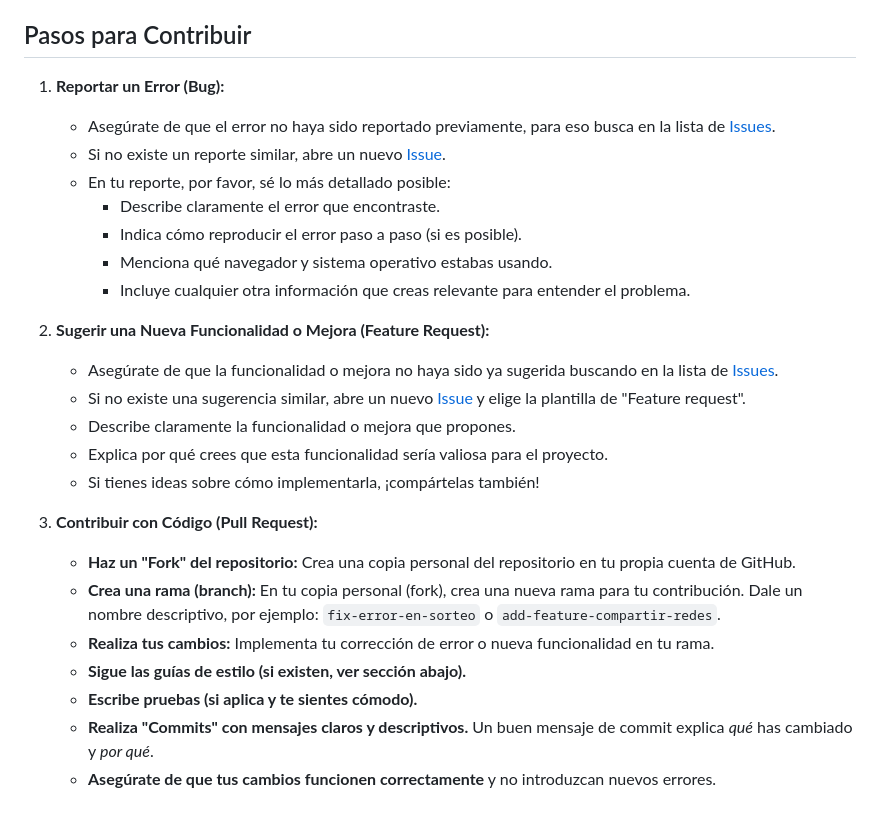
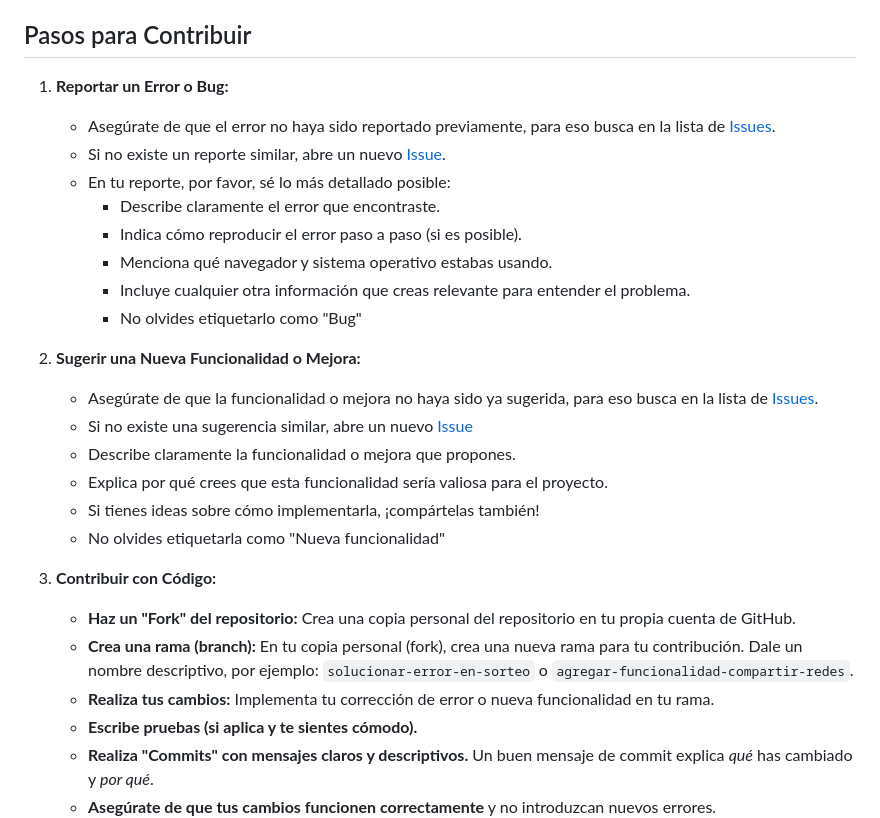
Before and after one commit to Senekales/amigoSecreto, a Markdown page: Contribuir.md, the part around the change. Rendered like a GitHub page.

```diff
--- a/Contribuir.md
+++ b/Contribuir.md
@@ -16,7 +16,7 @@ Hay muchas maneras en las que puedes contribuir. Aquí tienes algunas ideas 💡
 
 ## Pasos para Contribuir
 
-1.  **Reportar un Error (Bug):**
+1.  **Reportar un Error o Bug:**
     *   Asegúrate de que el error no haya sido reportado previamente, para eso busca en la lista de [Issues](https://github.com/Senekales/amigoSecreto/issues).
     *   Si no existe un reporte similar, abre un nuevo [Issue](https://github.com/Senekales/amigoSecreto/issues/new).
     *   En tu reporte, por favor, sé lo más detallado posible:
@@ -24,19 +24,20 @@ Hay muchas maneras en las que puedes contribuir. Aquí tienes algunas ideas 💡
         *   Indica cómo reproducir el error paso a paso (si es posible).
         *   Menciona qué navegador y sistema operativo estabas usando.
         *   Incluye cualquier otra información que creas relevante para entender el problema.
+        *   No olvides etiquetarlo como "Bug"
 
-2.  **Sugerir una Nueva Funcionalidad o Mejora (Feature Request):**
-    *   Asegúrate de que la funcionalidad o mejora no haya sido ya sugerida buscando en la lista de [Issues](https://github.com/Senekales/amigoSecreto/issues).
-    *   Si no existe una sugerencia similar, abre un nuevo [Issue](https://github.com/Senekales/amigoSecreto/issues/new) y elige la plantilla de "Feature request".
+2.  **Sugerir una Nueva Funcionalidad o Mejora:**
+    *   Asegúrate de que la funcionalidad o mejora no haya sido ya sugerida, para eso busca en la lista de [Issues](https://github.com/Senekales/amigoSecreto/issues).
+    *   Si no existe una sugerencia similar, abre un nuevo [Issue](https://github.com/Senekales/amigoSecreto/issues/new)
     *   Describe claramente la funcionalidad o mejora que propones.
     *   Explica por qué crees que esta funcionalidad sería valiosa para el proyecto.
     *   Si tienes ideas sobre cómo implementarla, ¡compártelas también!
+    *   No olvides etiquetarla como "Nueva funcionalidad"
 
-3.  **Contribuir con Código (Pull Request):**
+3.  **Contribuir con Código:**
     *   **Haz un "Fork" del repositorio:** Crea una copia personal del repositorio en tu propia cuenta de GitHub.
-    *   **Crea una rama (branch):**  En tu copia personal (fork), crea una nueva rama para tu contribución. Dale un nombre descriptivo, por ejemplo: `fix-error-en-sorteo` o `add-feature-compartir-redes`.
+    *   **Crea una rama (branch):**  En tu copia personal (fork), crea una nueva rama para tu contribución. Dale un nombre descriptivo, por ejemplo: `solucionar-error-en-sorteo` o `agregar-funcionalidad-compartir-redes`.
     *   **Realiza tus cambios:** Implementa tu corrección de error o nueva funcionalidad en tu rama.
-    *   **Sigue las guías de estilo (si existen, ver sección abajo).**
     *   **Escribe pruebas (si aplica y te sientes cómodo).**
     *   **Realiza "Commits" con mensajes claros y descriptivos.**  Un buen mensaje de commit explica *qué* has cambiado y *por qué*.
     *   **Asegúrate de que tus cambios funcionen correctamente** y no introduzcan nuevos errores.
```
